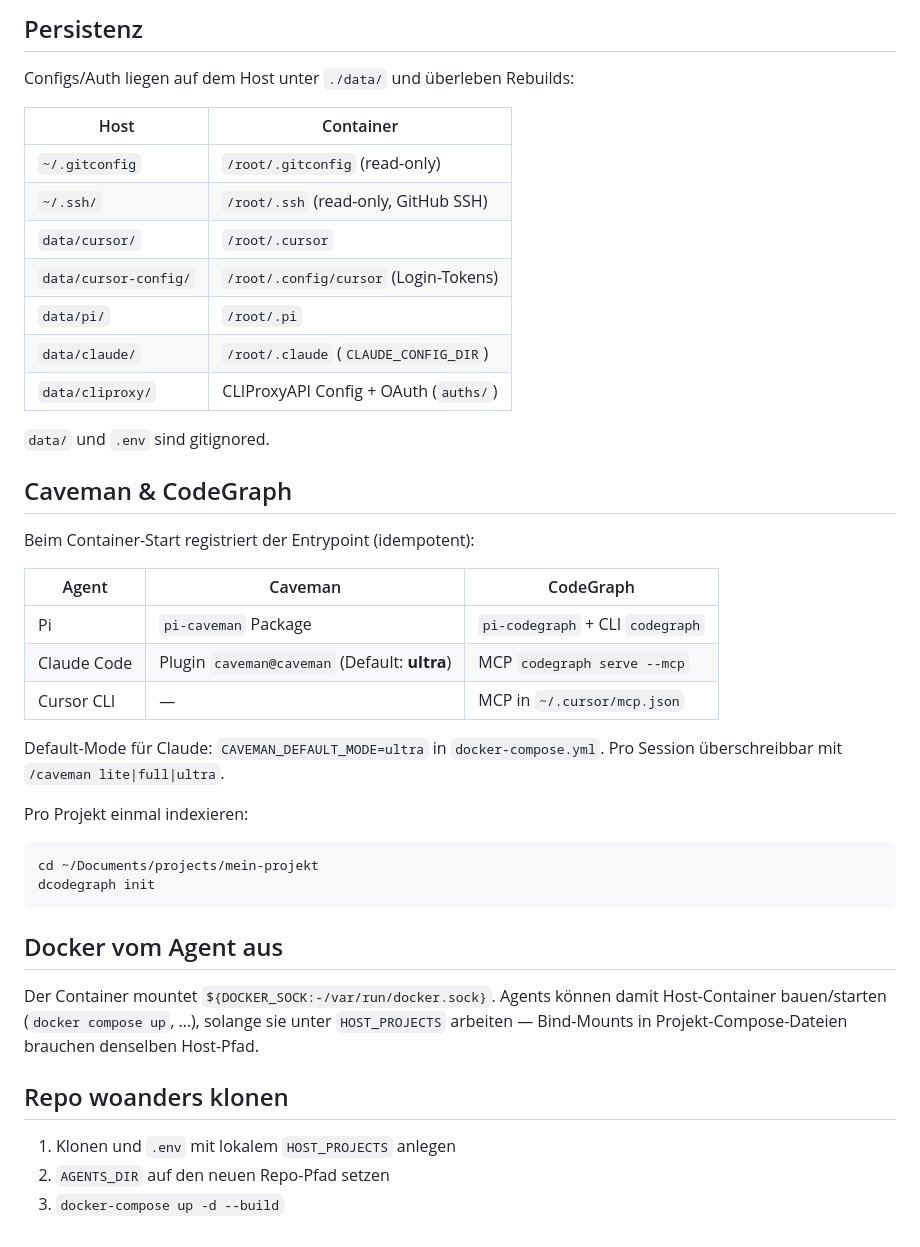
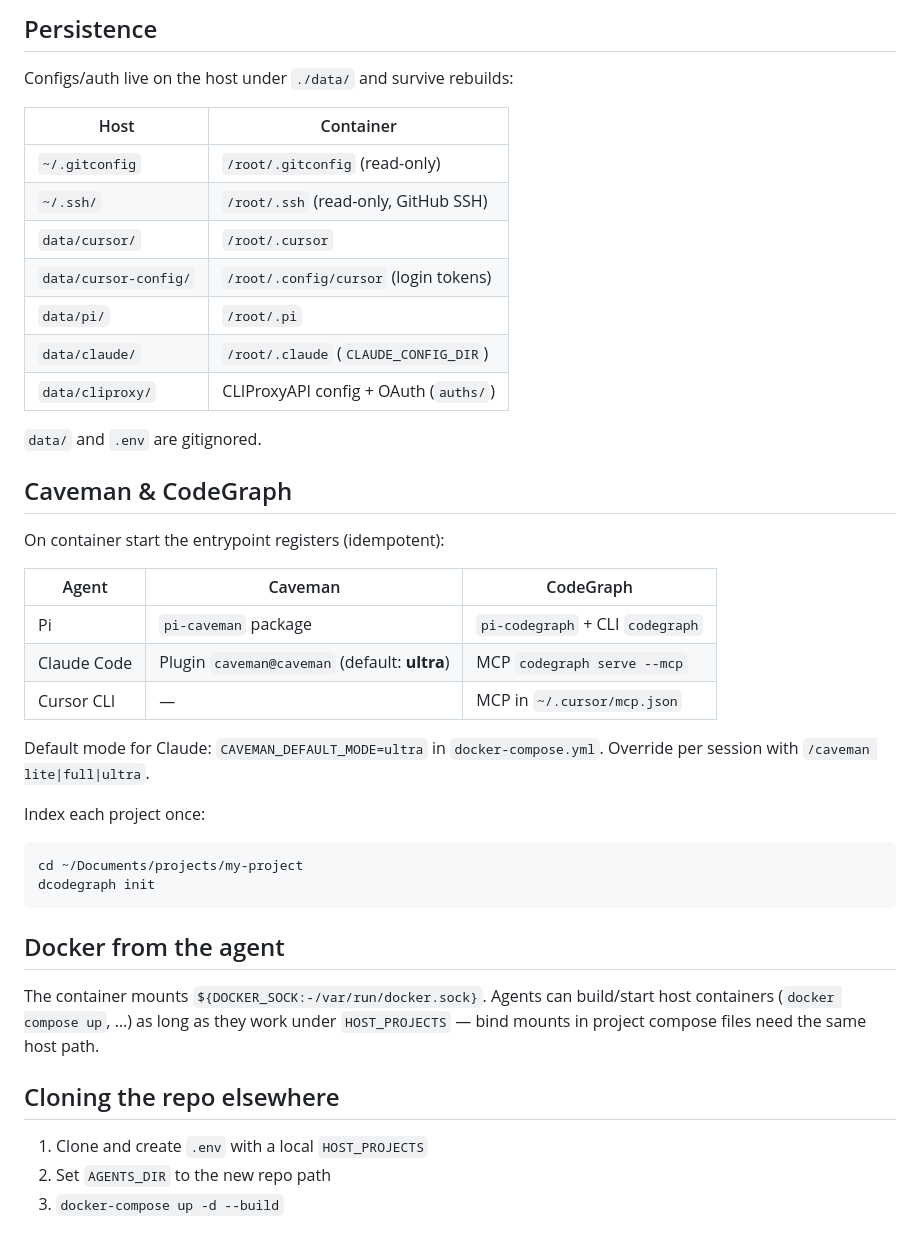
Before and after one commit to Laischor/agents, a Markdown page: README.md, the part around one of its changes. Drawn GitHub-style.

````diff
--- a/README.md
+++ b/README.md
@@ -91,45 +91,45 @@ Hinweis: Subscription-OAuth über einen Dritt-Proxy kann gegen Anbieter-Nutzungs
 
-## Persistenz
+## Persistence
 
-Configs/Auth liegen auf dem Host unter `./data/` und überleben Rebuilds:
+Configs/auth live on the host under `./data/` and survive rebuilds:
 
 | Host              | Container            |
 |-------------------|----------------------|
 | `~/.gitconfig`         | `/root/.gitconfig` (read-only) |
 | `~/.ssh/`              | `/root/.ssh` (read-only, GitHub SSH) |
 | `data/cursor/`         | `/root/.cursor`         |
-| `data/cursor-config/`  | `/root/.config/cursor` (Login-Tokens) |
+| `data/cursor-config/`  | `/root/.config/cursor` (login tokens) |
 | `data/pi/`             | `/root/.pi`             |
 | `data/claude/`         | `/root/.claude` (`CLAUDE_CONFIG_DIR`) |
-| `data/cliproxy/`       | CLIProxyAPI Config + OAuth (`auths/`) |
+| `data/cliproxy/`       | CLIProxyAPI config + OAuth (`auths/`) |
 
-`data/` und `.env` sind gitignored.
+`data/` and `.env` are gitignored.
 
 ## Caveman & CodeGraph
 
-Beim Container-Start registriert der Entrypoint (idempotent):
+On container start the entrypoint registers (idempotent):
 
 | Agent        | Caveman                                      | CodeGraph                                      |
 |--------------|----------------------------------------------|------------------------------------------------|
-| Pi           | `pi-caveman` Package                         | `pi-codegraph` + CLI `codegraph`               |
-| Claude Code  | Plugin `caveman@caveman` (Default: **ultra**) | MCP `codegraph serve --mcp`                    |
+| Pi           | `pi-caveman` package                         | `pi-codegraph` + CLI `codegraph`               |
+| Claude Code  | Plugin `caveman@caveman` (default: **ultra**) | MCP `codegraph serve --mcp`                    |
 | Cursor CLI   | —                                            | MCP in `~/.cursor/mcp.json`                    |
 
-Default-Mode für Claude: `CAVEMAN_DEFAULT_MODE=ultra` in `docker-compose.yml`. Pro Session überschreibbar mit `/caveman lite|full|ultra`.
+Default mode for Claude: `CAVEMAN_DEFAULT_MODE=ultra` in `docker-compose.yml`. Override per session with `/caveman lite|full|ultra`.
 
-Pro Projekt einmal indexieren:
+Index each project once:
 
 ```bash
-cd ~/Documents/projects/mein-projekt
+cd ~/Documents/projects/my-project
 dcodegraph init
 ```
 
-## Docker vom Agent aus
+## Docker from the agent
 
-Der Container mountet `${DOCKER_SOCK:-/var/run/docker.sock}`. Agents können damit Host-Container bauen/starten (`docker compose up`, …), solange sie unter `HOST_PROJECTS` arbeiten — Bind-Mounts in Projekt-Compose-Dateien brauchen denselben Host-Pfad.
+The container mounts `${DOCKER_SOCK:-/var/run/docker.sock}`. Agents can build/start host containers (`docker compose up`, …) as long as they work under `HOST_PROJECTS` — bind mounts in project compose files need the same host path.
 
-## Repo woanders klonen
+## Cloning the repo elsewhere
 
-1. Klonen und `.env` mit lokalem `HOST_PROJECTS` anlegen
-2. `AGENTS_DIR` auf den neuen Repo-Pfad setzen
+1. Clone and create `.env` with a local `HOST_PROJECTS`
+2. Set `AGENTS_DIR` to the new repo path
 3. `docker-compose up -d --build`
````
Also changed, not shown: other parts of README.md (+24 -24 lines).
